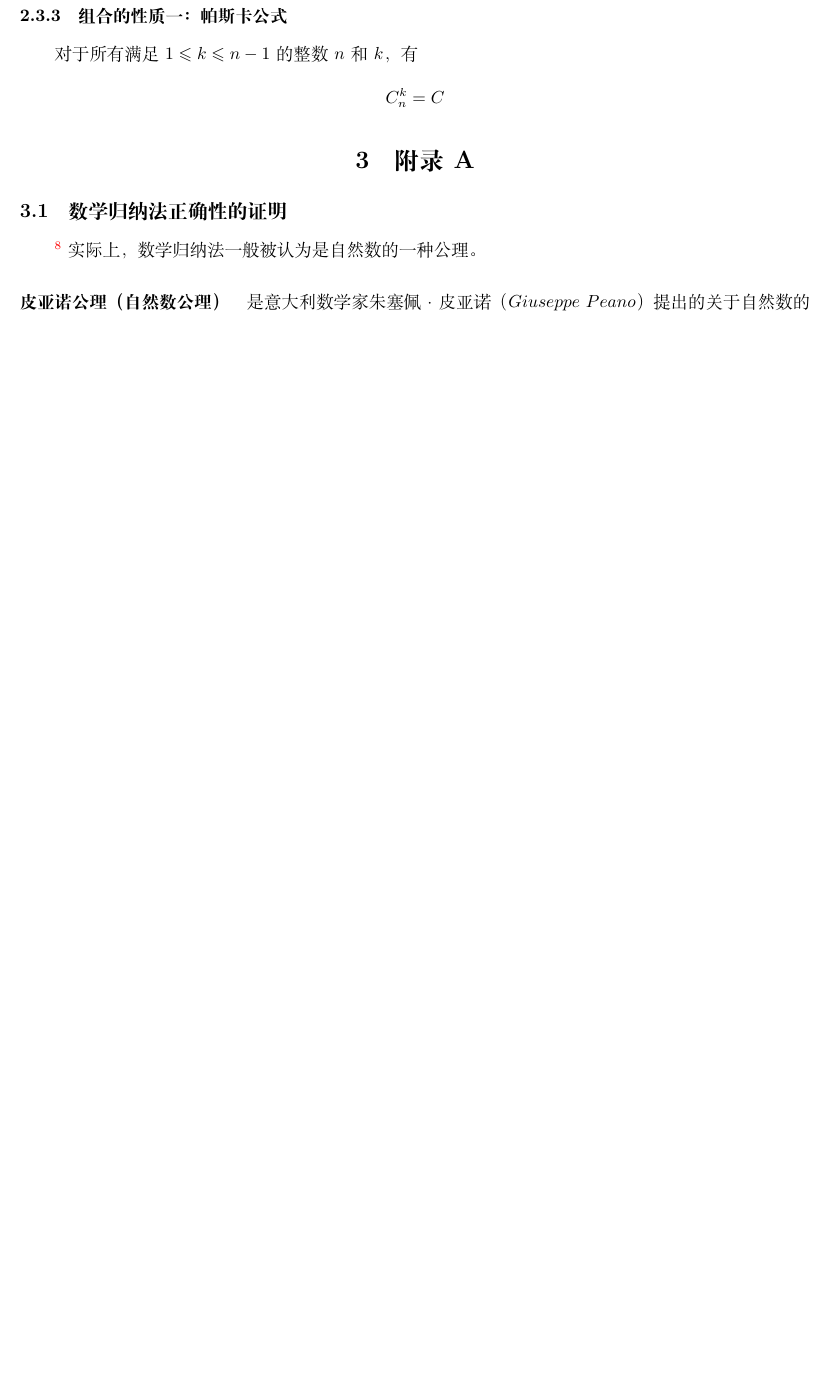
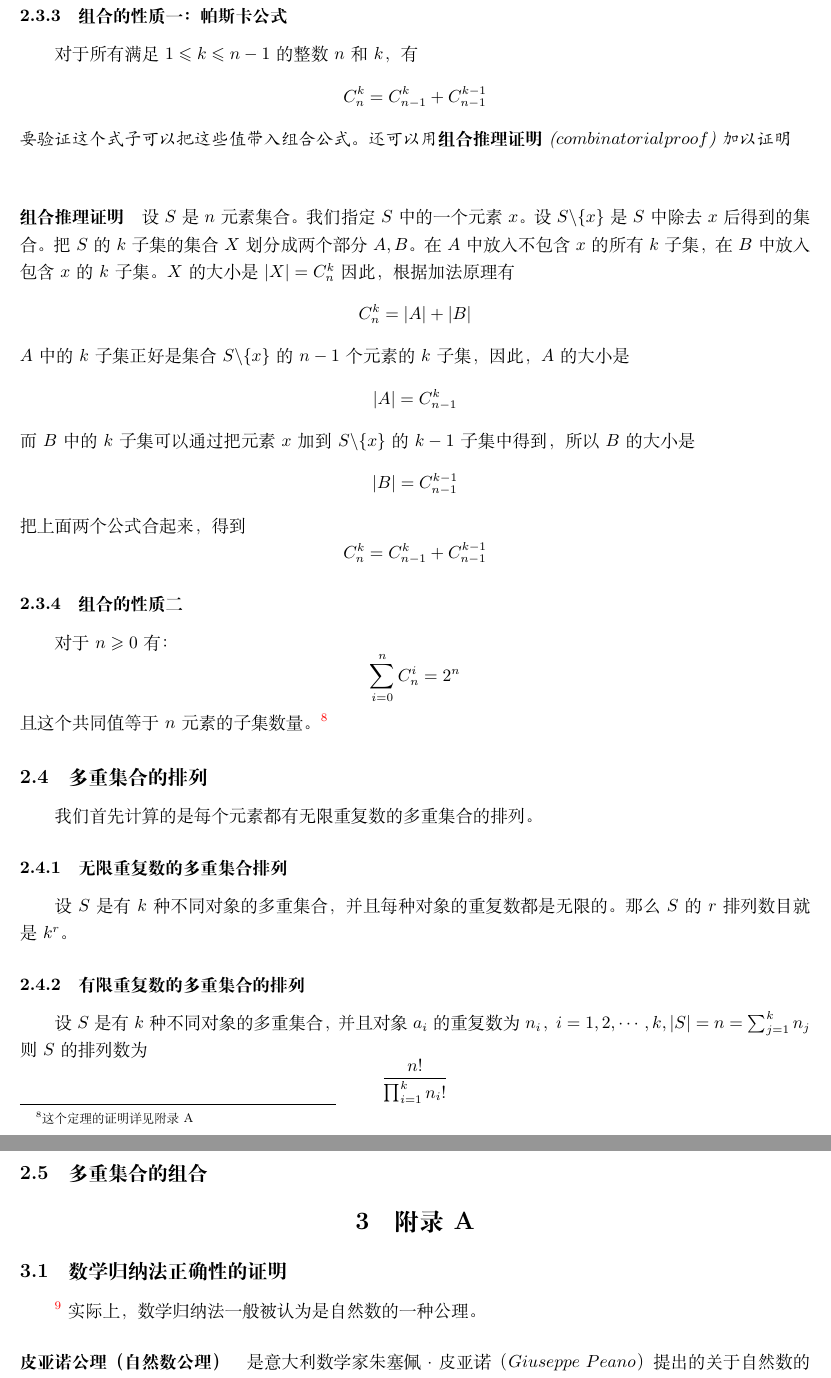
Before and after one commit to FinleyGe/Combinatorics-Note, a LaTeX document (note.tex): part of page 7 of 8 before the commit and two parts of pages 7 and 8 of 9 after it, the two joined at a grey line, cut so that both start at the same text, the shorter picture padded with empty space. Compiled offline with XeLaTeX.

Commit message:
组合，多重集合的排列

```diff
--- a/note.tex
+++ b/note.tex
@@ -142,8 +142,33 @@
    这一推论可以直接由公式导出（$r$带入$n-r$）。
    \subsubsection{组合的性质一：帕斯卡公式}
    对于所有满足$1 \leqslant k \leqslant n-1$的整数$n$和$k$，有
-   \[C_n^k = C\]
-    \section{附录A}
+   \[C_n^k = C_{n-1}^k + C_{n-1}^{k-1}\]
+   \textit{要验证这个式子可以把这些值带入组合公式。还可以用\textbf{组合推理证明}($combinatorial proof$)加以证明}\\
+   \paragraph{组合推理证明}设$S$是$n$元素集合。我们指定$S$中的一个元素$x$。设$S\backslash \{x\}$是$S$中除去$x$后得到的集合。把$S$的$k$子集的集合$X$划分成两个部分$A,B$。在$A$中放入不包含$x$的所有$k$子集，在$B$中放入包含$x$的$k$子集。$X$的大小是 $|X| = C_n^k$因此，根据加法原理有
+   \[C_n^k = |A|+|B|\]
+   $A$中的$k$子集正好是集合$S\backslash \{x\}$的$n-1$个元素的$k$子集，因此，$A$的大小是
+   \[|A| = C_{n-1}^k\]
+   而$B$中的$k$子集可以通过把元素$x$加到$S\backslash \{x\}$的$k-1$子集中得到，所以$B$的大小是
+   \[|B| = C_{n-1}^{k-1}\]
+   把上面两个公式合起来，得到
+   \[C_n^k = C_{n-1}^k + C_{n-1}^{k-1}\]
+
+   \subsubsection{组合的性质二}
+   对于$n \geqslant 0$有：
+   \[\sum_{i=0}^n C_n^i = 2^n\]
+   且这个共同值等于$n$元素的子集数量。
+   \footnote{这个定理的证明详见附录A}
+
+
+   \subsection{多重集合的排列}
+   我们首先计算的是每个元素都有无限重复数的多重集合的排列。
+   \subsubsection{无限重复数的多重集合排列}
+   设$S$是有$k$种不同对象的多重集合，并且每种对象的重复数都是无限的。那么$S$的$r$排列数目就是$k^r$。
+   \subsubsection{有限重复数的多重集合的排列}
+   设$S$是有$k$种不同对象的多重集合，并且对象$a_i$的重复数为$n_i$，$i = 1,2,\cdots,k,|S| = n = \sum_{j=1}^k n_j$则$S$的排列数为
+   \[\frac{n!}{\prod_{i=1}^k n_i!}\]
+   \subsection{多重集合的组合}
+   \section{附录A}
     \subsection{数学归纳法正确性的证明}
     \footnote{本小节参考了百度百科和维基百科数学归纳法词条、皮亚诺公理词条、朱塞佩·皮亚诺词条}
     实际上，数学归纳法一般被认为是自然数的一种公理。
```
Also changed, not shown: note.pdf, 5 other files.
